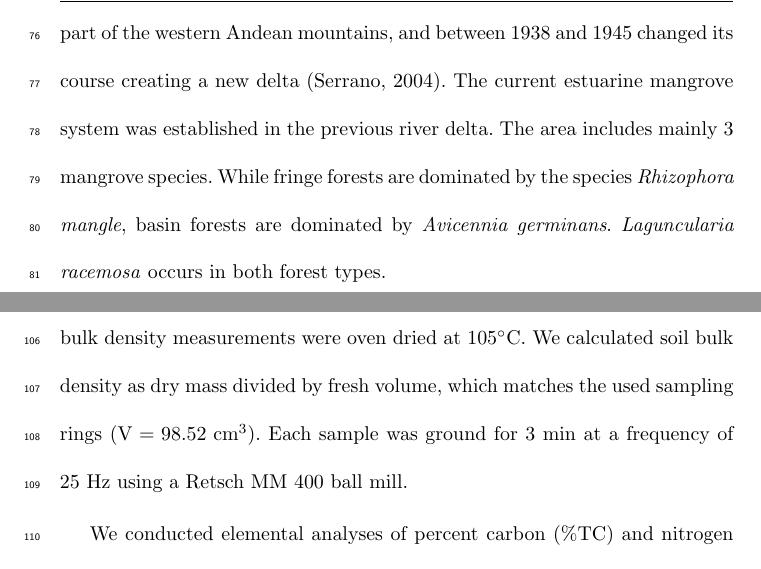
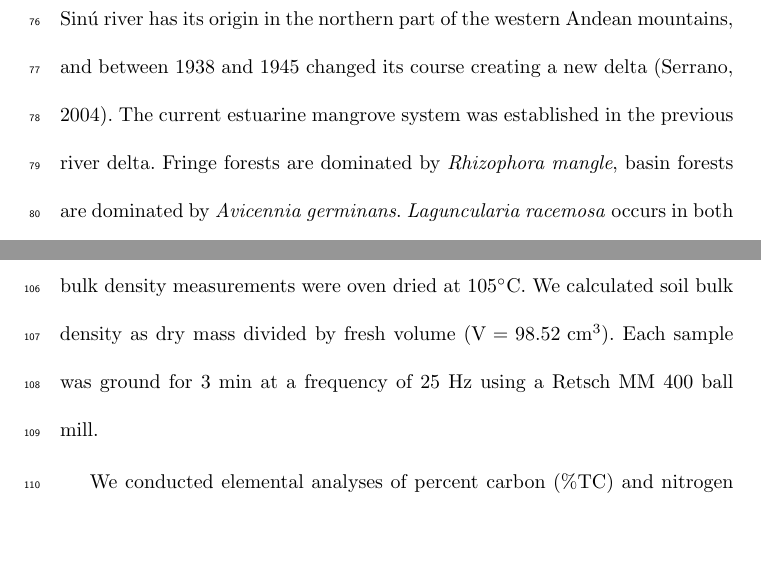
Before and after one commit to crlsierra/mangroveCstabilization, a LaTeX paper (Manuscript/carbonStabilizationMangroves.tex): two parts of pages 5 and 6 of 25, joined at a grey line, cut at the place of the change, the shorter picture padded with empty space. Compiled offline with pdfLaTeX.

Commit message:
Minor changes based on pdf provided by reviewer 2

```diff
--- a/Manuscript/carbonStabilizationMangroves.tex
+++ b/Manuscript/carbonStabilizationMangroves.tex
@@ -133,8 +133,8 @@ Here, our main objective was to determine the origin of the relatively high carb
 
 \section{Materials and methods} \label{sec:1}
 \subsection{Study site}
-The study site is located on the northwestern Caribbean coast in Colombia (9$^{\circ}$23'N 75$^{\circ}$52'W), which is part of the southern extreme of Morrosquillo gulf and it is locally known as Cispat\'a bay. The coastal zone is characterized by the Sin\'{u} river delta and a complex estuarine lagoon system. Extensive wetlands and mangroves dominate this area. The Sin\'{u} river has its origin in the northern part of the western Andean mountains, and between 1938 and 1945 changed its course creating a new delta \citep{suarez2004}. The current estuarine mangrove system was established in the previous river delta.
-The area includes mainly 3 mangrove species. While fringe forests are dominated by the species \textit{Rhizophora mangle}, basin forests are dominated by \textit{Avicennia germinans}. \textit{Laguncularia racemosa} occurs in both forest types.
+The study site is located on the northwestern Caribbean coast in Colombia (9$^{\circ}$23'N 75$^{\circ}$52'W), which is part of the southern extreme of Morrosquillo gulf and it is locally known as Cispat\'a bay. The coastal zone is characterized by the Sin\'{u} river delta and a complex estuarine lagoon system that covers approximately 5,098 ha. Extensive wetlands and mangroves dominate this area. The Sin\'{u} river has its origin in the northern part of the western Andean mountains, and between 1938 and 1945 changed its course creating a new delta \citep{suarez2004}. The current estuarine mangrove system was established in the previous river delta.
+Fringe forests are dominated by  \textit{Rhizophora mangle}, basin forests are dominated by \textit{Avicennia germinans}. \textit{Laguncularia racemosa} occurs in both forest types.
 
 
 \subsection{Field sampling}
@@ -143,7 +143,7 @@ Additionally, we selected one fringe and one basin mangrove plot (P21 and C4) to
 \label{sec:2}
 
 \subsection{Laboratory analyses}
-After collection, samples were oven-dried at 70$^{\circ}$C for 5 days. Samples for bulk density measurements were oven dried at 105$^{\circ}$C. We calculated soil bulk density as dry mass divided by fresh volume, which matches the used sampling rings \mbox{(V = 98.52 cm$^3$)}. Each sample was ground for 3 min at a frequency of 25 Hz using a Retsch MM 400 ball mill.
+After collection, samples were oven-dried at 70$^{\circ}$C for 5 days. Samples for bulk density measurements were oven dried at 105$^{\circ}$C. We calculated soil bulk density as dry mass divided by fresh volume \mbox{(V = 98.52 cm$^3$)}. Each sample was ground for 3 min at a frequency of 25 Hz using a Retsch MM 400 ball mill.
 
 %\paragraph{Elemental analysis}
 We conducted elemental analyses of percent  carbon (\%TC) and nitrogen (\%TN) in all samples by dry combustion (Vario Max, Elementar Analysensysteme GmbH, Hanau, Germany). Organic carbon was later removed by ignition at 450$^{\circ}$C for 16 hours, and inorganic carbon  (\%IC) was then determined using the same elemental analyzer. Organic carbon concentrations were estimated by subtracting \%IC from \%TC. TOC contents (Mg ha$^{-1}$) were calculated using the obtained bulk densities for basin and fringe mangrove soils multiplied by each plot depth interval (cm) and \%OC.
```
Also changed, not shown: Manuscript/carbonStabilizationMangroves.pdf, Manuscript/carbonStabilizationMangroves.tex (8 more changed lines), 2 other files.
